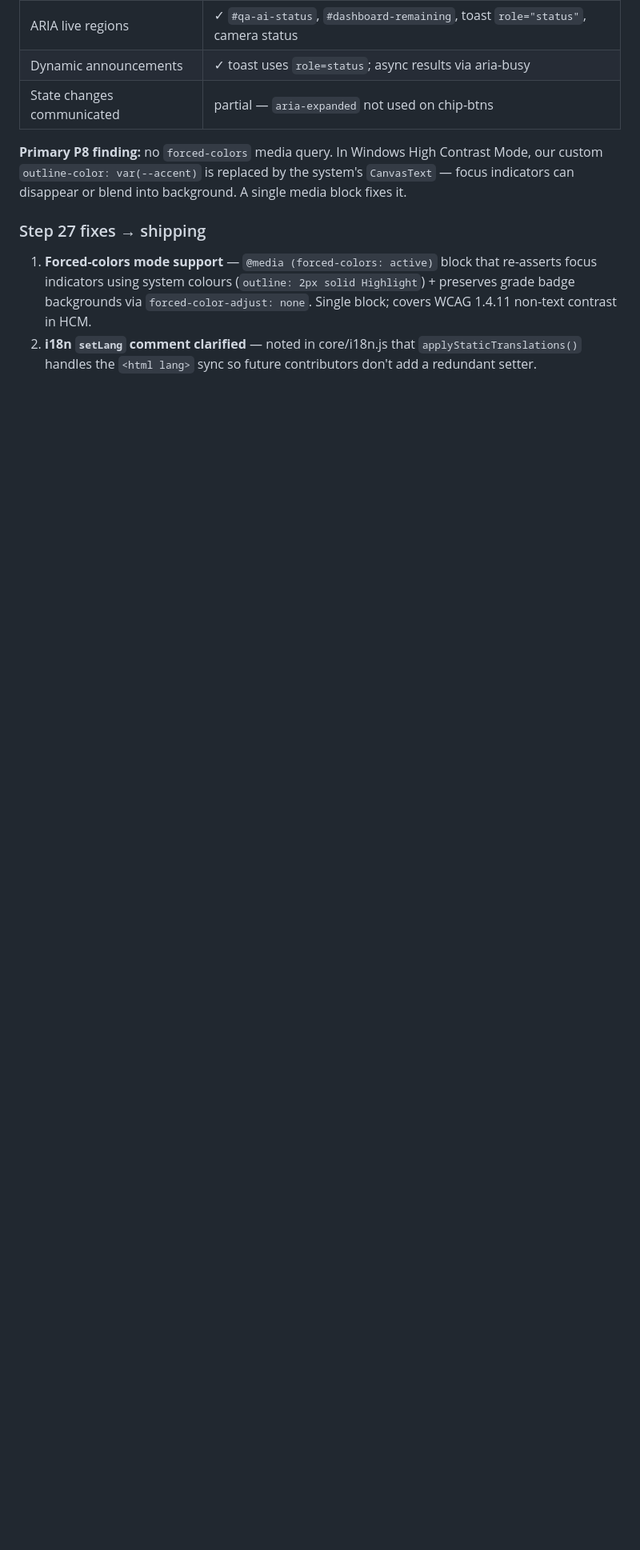
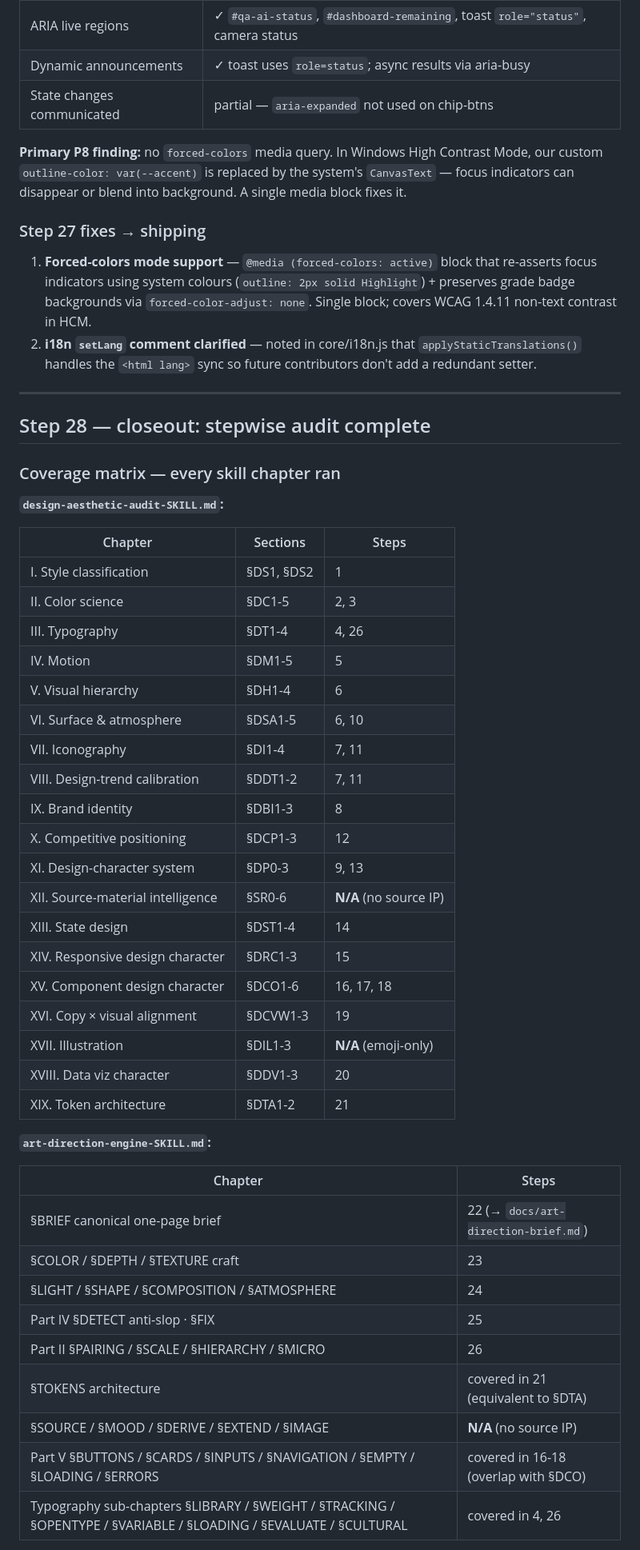
Before and after one commit to WW-Andene/Scann-eat, a Markdown page: docs/ui-ux-audit-stepwise.md, the part around one of its changes. Shown at 80% size. Drawn GitHub-style; blank space fills up the shorter version.

```diff
--- a/docs/ui-ux-audit-stepwise.md
+++ b/docs/ui-ux-audit-stepwise.md
@@ -2215,3 +2215,48 @@ disappear or blend into background. A single media block fixes it.
 2. **i18n `setLang` comment clarified** — noted in core/i18n.js
    that `applyStaticTranslations()` handles the `<html lang>`
    sync so future contributors don't add a redundant setter.
+
+---
+
+## Step 28 — closeout: stepwise audit complete
+
+### Coverage matrix — every skill chapter ran
+
+**`design-aesthetic-audit-SKILL.md`:**
+
+| Chapter | Sections | Steps |
+|---|---|---|
+| I. Style classification | §DS1, §DS2 | 1 |
+| II. Color science | §DC1-5 | 2, 3 |
+| III. Typography | §DT1-4 | 4, 26 |
+| IV. Motion | §DM1-5 | 5 |
+| V. Visual hierarchy | §DH1-4 | 6 |
+| VI. Surface & atmosphere | §DSA1-5 | 6, 10 |
+| VII. Iconography | §DI1-4 | 7, 11 |
+| VIII. Design-trend calibration | §DDT1-2 | 7, 11 |
+| IX. Brand identity | §DBI1-3 | 8 |
+| X. Competitive positioning | §DCP1-3 | 12 |
+| XI. Design-character system | §DP0-3 | 9, 13 |
+| XII. Source-material intelligence | §SR0-6 | **N/A** (no source IP) |
+| XIII. State design | §DST1-4 | 14 |
+| XIV. Responsive design character | §DRC1-3 | 15 |
+| XV. Component design character | §DCO1-6 | 16, 17, 18 |
+| XVI. Copy × visual alignment | §DCVW1-3 | 19 |
+| XVII. Illustration | §DIL1-3 | **N/A** (emoji-only) |
+| XVIII. Data viz character | §DDV1-3 | 20 |
+| XIX. Token architecture | §DTA1-2 | 21 |
+
+**`art-direction-engine-SKILL.md`:**
+
+| Chapter | Steps |
+|---|---|
+| §BRIEF canonical one-page brief | 22 (→ `docs/art-direction-brief.md`) |
+| §COLOR / §DEPTH / §TEXTURE craft | 23 |
+| §LIGHT / §SHAPE / §COMPOSITION / §ATMOSPHERE | 24 |
+| Part IV §DETECT anti-slop · §FIX | 25 |
+| Part II §PAIRING / §SCALE / §HIERARCHY / §MICRO | 26 |
+| §TOKENS architecture | covered in 21 (equivalent to §DTA) |
+| §SOURCE / §MOOD / §DERIVE / §EXTEND / §IMAGE | **N/A** (no source IP) |
+| Part V §BUTTONS / §CARDS / §INPUTS / §NAVIGATION / §EMPTY / §LOADING / §ERRORS | covered in 16-18 (overlap with §DCO) |
+| Typography sub-chapters §LIBRARY / §WEIGHT / §TRACKING / §OPENTYPE / §VARIABLE / §LOADING / §EVALUATE / §CULTURAL | covered in 4, 26 |
+
```
Also changed, not shown: other parts of docs/ui-ux-audit-stepwise.md (+50 -0 lines).
